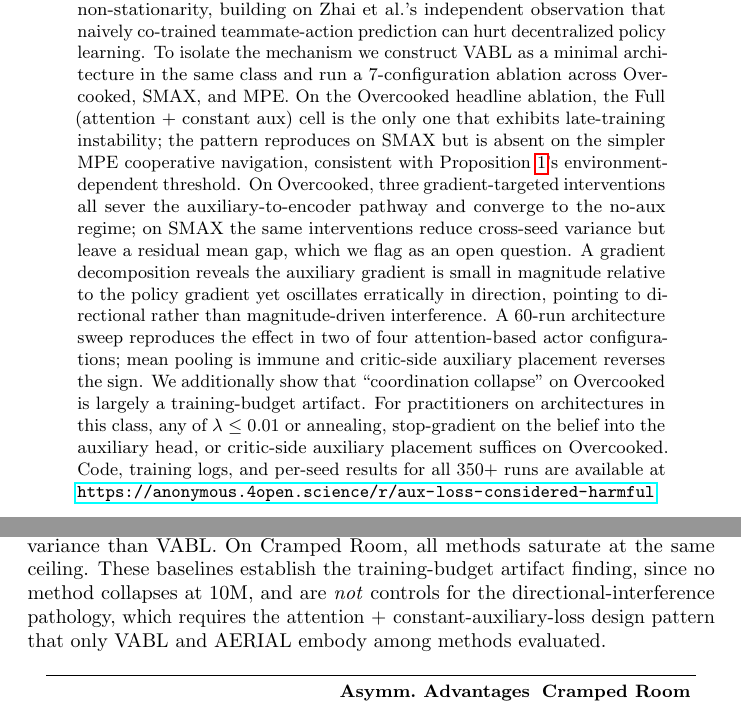
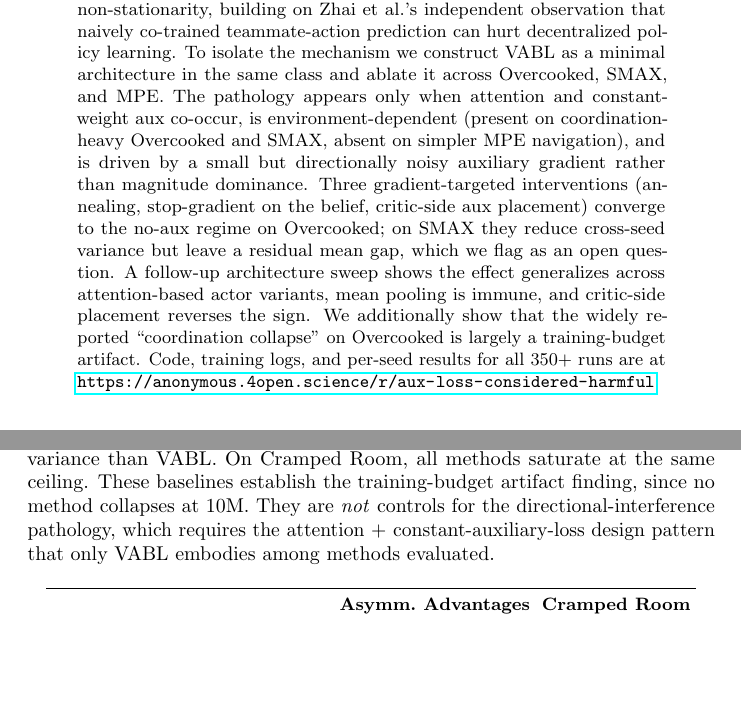
Before and after one commit to vishnukadiyala/vabl-multi-agent-coordination, a LaTeX paper (paper/neurips_submission.tex): two parts of pages 1 and 10 of 30, joined at a grey line, cut so that both start at the same text, the shorter picture padded with empty space. Compiled offline with pdfLaTeX; a LaTeX package or settings file that is missing is left out.

Commit message:
Pass: abstract narrative, redundancy cleanup, Table 4 caption fix
Abstract:
- Rewrote narrative-first (dropped specific "7-config", "60-run",
  "two of four configurations", specific lambda recommendation)
- Kept only the final scope signal ("350+ runs" at repo link)
- Merged "directional" mentions; one descriptive sentence carries
  the mechanism framing instead of duplicate usages
- Tightened connective prose throughout

Intro:
- Contribution 1: removed duplicate BEPAL+Dynamic Belief citation
  (already cited in preceding paragraph; saves two cites)

Section 4 Theory:
- Removed adjacent duplicate use of "directional" after
  Proposition 1; one mention suffices

Table 4 caption (Section 6.5):
- Fixed lingering inconsistency: caption previously said the design
  pattern was embodied by "VABL and AERIAL" but AERIAL has no aux.
  Updated to say "only VABL embodies" among methods evaluated

No claims weakened. Main body still 9 pages hard, Conclusion fully on
p9. Total 21.

Co-Authored-By: Claude Opus 4.7 (1M context) <noreply@anthropic.com>

```diff
--- a/paper/neurips_submission.tex
+++ b/paper/neurips_submission.tex
@@ -60,33 +60,25 @@ prediction losses targeting teammate future behavior appear in recent
 cooperative multi-agent reinforcement learning (MARL) methods such as
 BEPAL~\cite{huang2025bepal} and Dynamic Belief~\cite{zhai2023dynamic}.
 We identify a directional gradient-interference pathology in this
-design pattern under co-learning non-stationarity, building on Zhai et
-al.'s independent observation that naively co-trained teammate-action
-prediction can hurt decentralized policy learning. To isolate the
-mechanism we construct VABL as a minimal architecture in the same
-class and run a 7-configuration ablation across Overcooked, SMAX, and
-MPE. On the
-Overcooked headline ablation, the Full (attention + constant aux)
-cell is the only one that exhibits late-training instability; the
-pattern reproduces on SMAX but is absent on the simpler MPE
-cooperative navigation, consistent with
-Proposition~\ref{prop:variance}'s environment-dependent threshold. On
-Overcooked, three gradient-targeted interventions all sever the
-auxiliary-to-encoder pathway and converge to the no-aux regime; on
-SMAX the same interventions reduce cross-seed variance but leave a
-residual mean gap, which we flag as an open question. A gradient
-decomposition reveals the auxiliary gradient is small in magnitude
-relative to the policy gradient yet oscillates erratically in
-direction, pointing to directional rather than magnitude-driven
-interference. A 60-run architecture sweep reproduces the effect in
-two of four attention-based actor configurations; mean pooling is
-immune and critic-side auxiliary placement reverses the sign. We
-additionally show that ``coordination collapse'' on Overcooked is
-largely a training-budget artifact. For practitioners on
-architectures in this class, any of $\lambda \leq 0.01$ or annealing,
-stop-gradient on the belief into the auxiliary head, or critic-side
-auxiliary placement suffices on Overcooked. Code, training logs, and
-per-seed results for all 350{+} runs are available at
+design pattern under co-learning non-stationarity, building on Zhai
+et al.'s independent observation that naively co-trained
+teammate-action prediction can hurt decentralized policy learning. To
+isolate the mechanism we construct VABL as a minimal architecture in
+the same class and ablate it across Overcooked, SMAX, and MPE. The
+pathology appears only when attention and constant-weight aux
+co-occur, is environment-dependent (present on coordination-heavy
+Overcooked and SMAX, absent on simpler MPE navigation), and is
+driven by a small but directionally noisy auxiliary gradient rather
+than magnitude dominance. Three gradient-targeted interventions
+(annealing, stop-gradient on the belief, critic-side aux placement)
+converge to the no-aux regime on Overcooked; on SMAX they reduce
+cross-seed variance but leave a residual mean gap, which we flag as
+an open question. A follow-up architecture sweep shows the effect
+generalizes across attention-based actor variants, mean pooling is
+immune, and critic-side placement reverses the sign. We additionally
+show that the widely reported ``coordination collapse'' on Overcooked
+is largely a training-budget artifact. Code, training logs, and
+per-seed results for all 350{+} runs are at
 \url{https://anonymous.4open.science/r/aux-loss-considered-harmful}.
 \end{abstract}
 
@@ -670,7 +660,7 @@ the AA pattern where non-attention cells are harder to resolve at $n=5$.
 
 \begin{table}[t]
 \centering
-\caption{6-method benchmark at 10M steps (5 seeds each). VABL uses the best ablation config (No Aux = attention only). Communication-based methods (TarMAC, CommNet) dominate in mean reward but with $30{\times}$ higher cross-seed variance than VABL. On Cramped Room, all methods saturate at the same ceiling. These baselines establish the training-budget artifact finding, since no method collapses at 10M, and are \emph{not} controls for the directional-interference pathology, which requires the attention + constant-auxiliary-loss design pattern that only VABL and AERIAL embody among methods evaluated.}
+\caption{6-method benchmark at 10M steps (5 seeds each). VABL uses the best ablation config (No Aux = attention only). Communication-based methods (TarMAC, CommNet) dominate in mean reward but with $30{\times}$ higher cross-seed variance than VABL. On Cramped Room, all methods saturate at the same ceiling. These baselines establish the training-budget artifact finding, since no method collapses at 10M. They are \emph{not} controls for the directional-interference pathology, which requires the attention + constant-auxiliary-loss design pattern that only VABL embodies among methods evaluated.}
 \label{tab:benchmark}
 \small
 \setlength{\tabcolsep}{3pt}
```
Also changed, not shown: paper/neurips_submission.pdf, paper/neurips_submission.tex (10 more changed lines).
